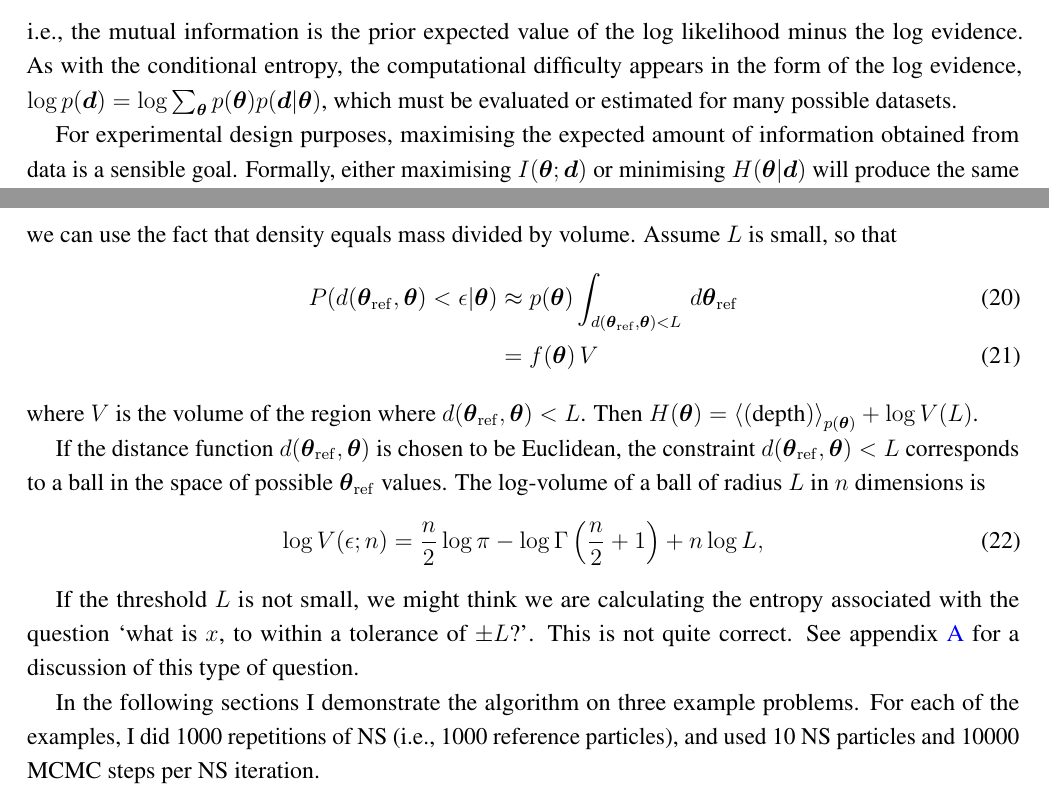
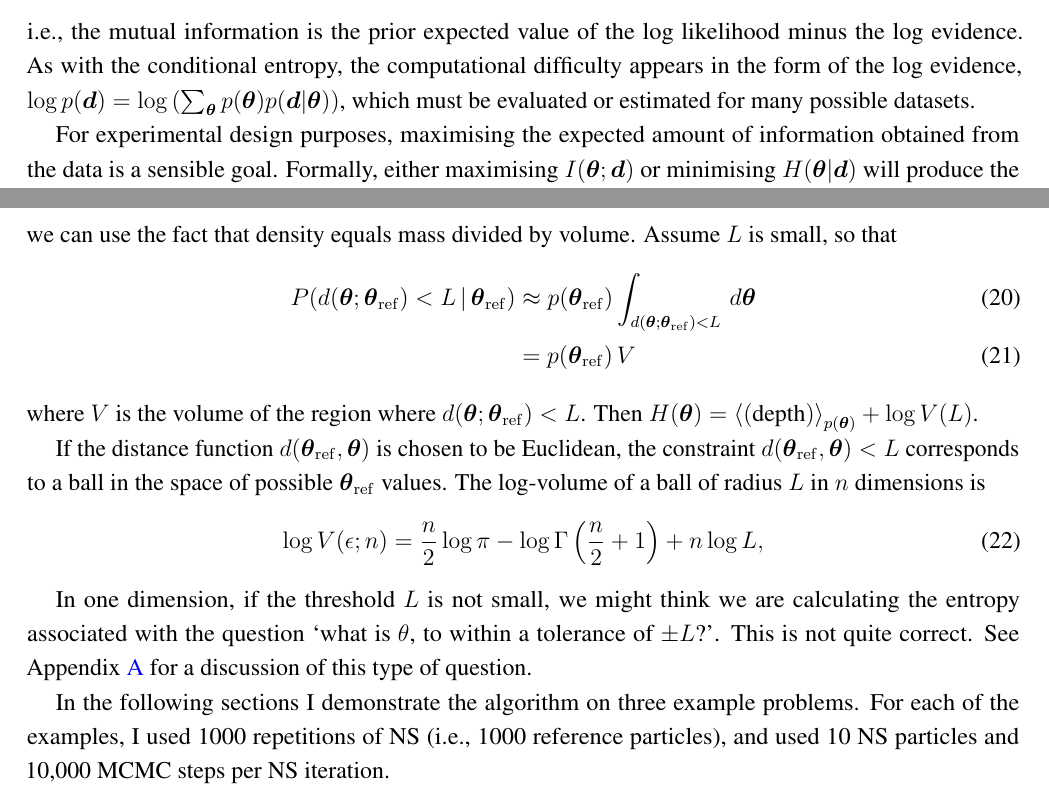
Before and after one commit to eggplantbren/InfoNest, a LaTeX paper (paper/ms.tex): two parts of pages 4 and 6 of 18, joined at a grey line, cut so that both start at the same text. Compiled offline with pdfLaTeX.

Commit message:
Half of corrections

```diff
--- a/paper/ms.tex
+++ b/paper/ms.tex
@@ -139,8 +139,8 @@ probability distributions that can only be sampled. I demonstrate the method
 on three examples: a simple gaussian example where the key quantities are
 available analytically; (ii)
 an experimental design example about scheduling observations in order
-to measure the period of an oscillating signal; and (iii) an example based
-on a heavy-tailed prior distribution.}
+to measure the period of an oscillating signal; and (iii) predicting the
+future from the past in a heavy-tailed scenario.}
 
 % Keywords: add 3 to 10 keywords
 \keyword{information theory; entropy; mutual information; monte carlo;
@@ -327,11 +327,11 @@ i.e., the mutual information is the prior expected value of the
 log likelihood minus the log evidence.
 As with the conditional entropy, the computational
 difficulty appears in the form of the log evidence,
-$\log p(\d) = \log \sum_{\x} p(\x)p(\d | \x)$, which must be evaluated
+$\log p(\d) = \log \left(\sum_{\x} p(\x)p(\d | \x)\right)$, which must be evaluated
 or estimated for many possible datasets.
 
 For experimental design purposes, maximising the expected amount
-of information obtained from data is a sensible goal.
+of information obtained from the data is a sensible goal.
 Formally, either maximising $I(\x; \d)$ or
 minimising $H(\x | \d)$ will produce the same result because the prior $p(\x)$
 does not
@@ -469,12 +471,12 @@ H(\x) &= -\int p(\x) \log p(\x) \, d\x
 we can use the fact that density equals mass divided
 by volume. Assume $L$ is small, so that
 \begin{align}
-P(d(\xref, \x) < \epsilon | \x)
+P(d(\x; \xref) < L \,|\, \xref)
     &\approx
-    p(\x) \int_{d(\xref, \x) < L} \, d\xref\\
-    &= f(\x) \, V
+    p(\xref) \int_{d(\x; \xref) < L} \, d\x\\
+    &= p(\xref) \, V
 \end{align}
-where $V$ is the volume of the region where $d(\xref, \x) < L$.
+where $V$ is the volume of the region where $d(\x; \xref) < L$.
 Then $H(\x) = \left< \depth \right>_{p(\x)} + \log V(L)$.
 
 \begin{algorithm}
@@ -557,15 +559,16 @@ The log-volume of a ball of radius $L$ in $n$ dimensions is
                         + n \log L,
 \end{align}
 
-If the threshold $L$ is not small, we might think we are calculating the entropy associated
-with the question `what is $x$, to within a tolerance of $\pm L$?'.
-This is not quite correct. See appendix~\ref{sec:precisional}
+In one dimension,
+if the threshold $L$ is not small, we might think we are calculating the entropy associated
+with the question `what is $\theta$, to within a tolerance of $\pm L$?'.
+This is not quite correct. See Appendix~\ref{sec:precisional}
 for a discussion of this
 type of question.
 
 In the following sections I demonstrate the algorithm on three
-example problems. For each of the examples, I did 1000 repetitions of NS
-(i.e., 1000 reference particles), and used 10 NS particles and 10000 MCMC
+example problems. For each of the examples, I used 1000 repetitions of NS
+(i.e., 1000 reference particles), and used 10 NS particles and 10,000 MCMC
 steps per NS iteration.
 
 \section{Example 1: Entropy of a prior for the data}
```
Also changed, not shown: paper/ms.tex (28 more changed lines).
